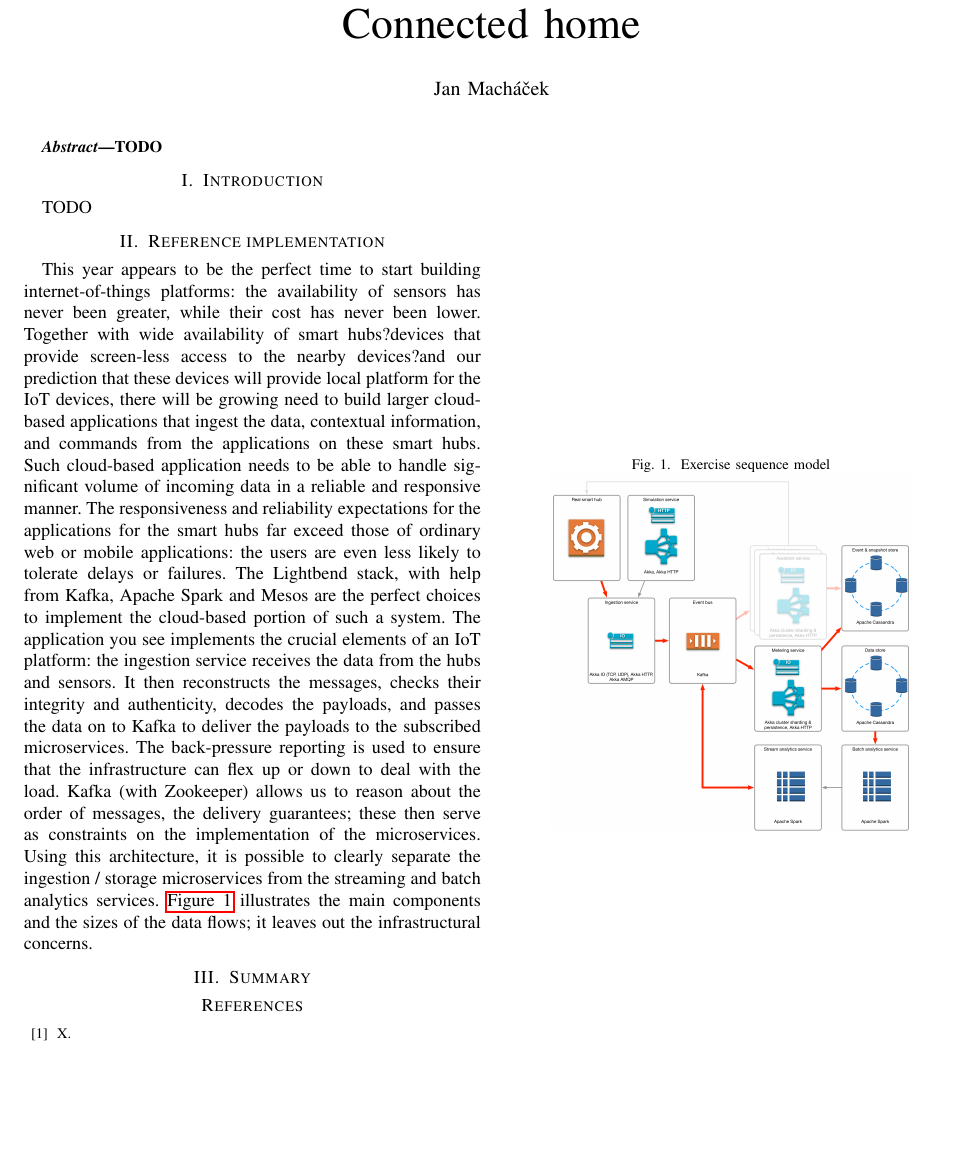
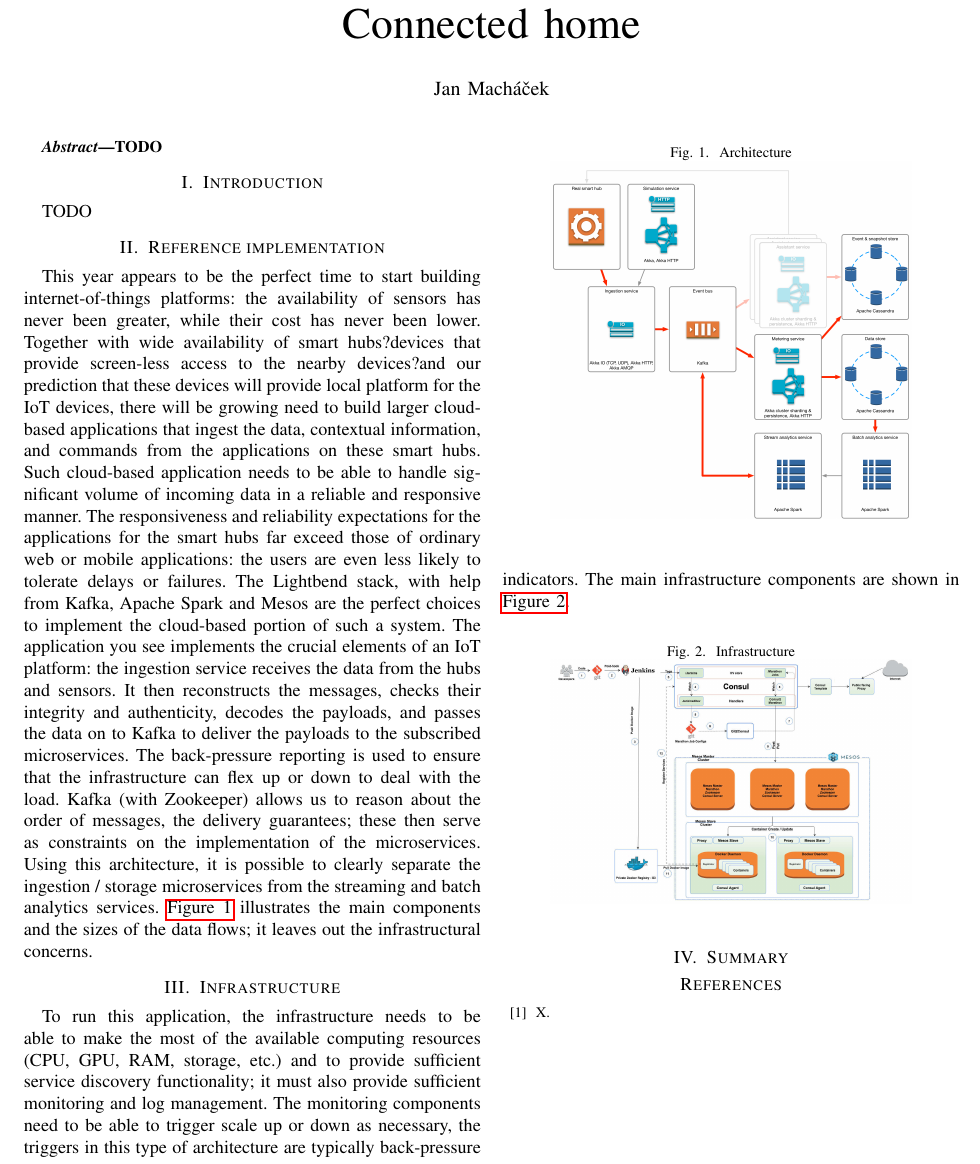
Before and after one commit to eigengo/spark-reference-architecture, a LaTeX paper (connected-home/root.tex): part of the page, cut so that both start at the same text, the shorter picture padded with empty space. Compiled offline with pdfLaTeX.

Commit message:
Infrastructure

```diff
--- a/connected-home/root.tex
+++ b/connected-home/root.tex
@@ -66,11 +66,24 @@ The Lightbend stack, with help from Kafka, Apache Spark and Mesos are the perfec
 
 \begin{figure}[h]
 	\begin{center}
-		\caption{Exercise sequence model}
+		\caption{Architecture}
 		\label{fig:ri-architecture}
 		\includegraphics[width=7cm,keepaspectratio]{ri-arch.png}
 	\end{center}
 \end{figure}
+
+\section{Infrastructure}
+
+To run this application, the infrastructure needs to be able to make the most of the available computing resources (CPU, GPU, RAM, storage, etc.) and to provide sufficient service discovery functionality; it must also provide sufficient monitoring and log management. The monitoring components need to be able to trigger scale up or down as necessary, the triggers in this type of architecture are typically back-pressure indicators. The main infrastructure components are shown in \autoref{fig:ri-infrastructure}.
+
+\begin{figure}[h]
+	\begin{center}
+		\caption{Infrastructure}
+		\label{fig:ri-infrastructure}
+		\includegraphics[width=7cm,keepaspectratio]{ri-infrastructure.jpg}
+	\end{center}
+\end{figure}
+
 
 \section{Summary}
 
```
Also changed, not shown: connected-home/ri-infrastructure.jpg (added).
